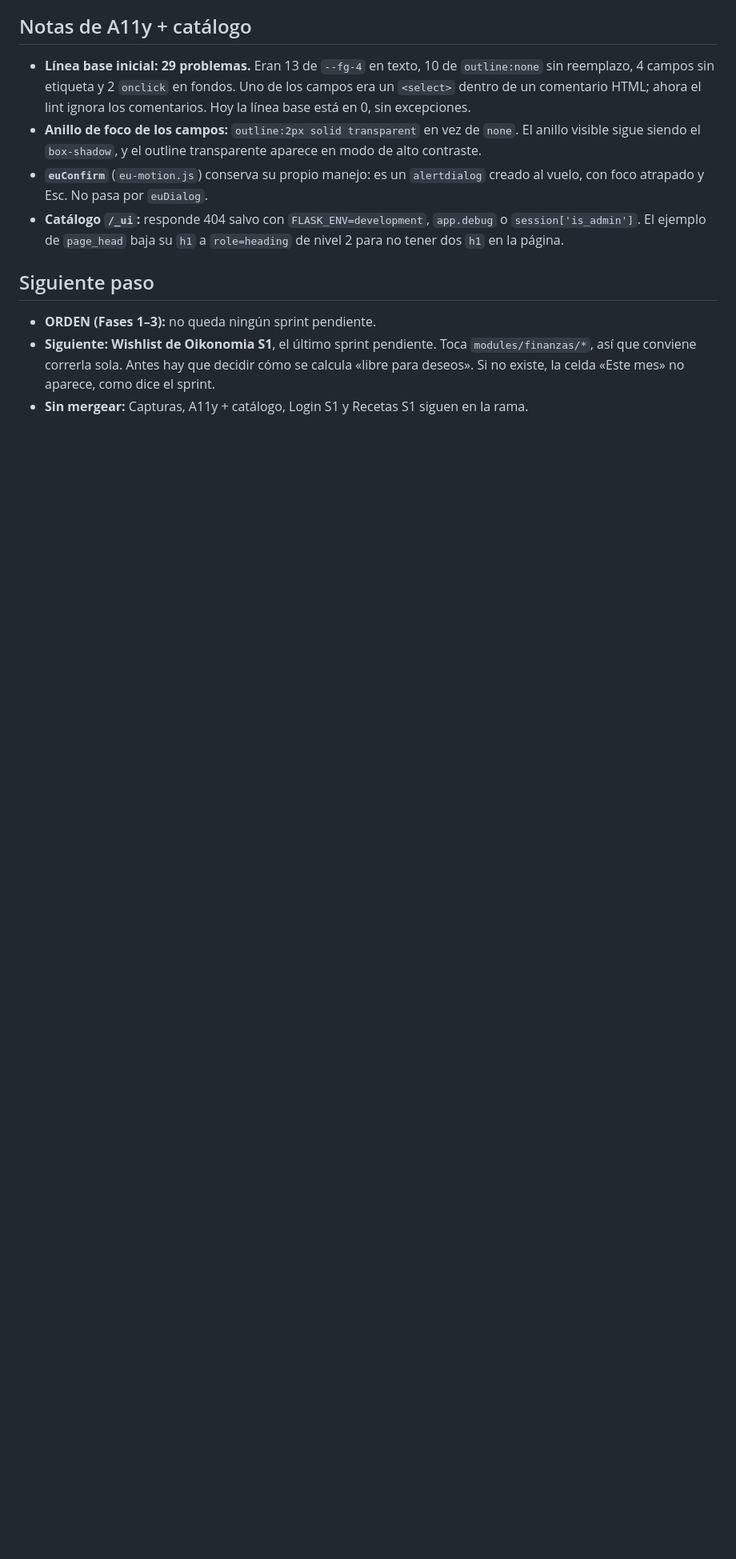
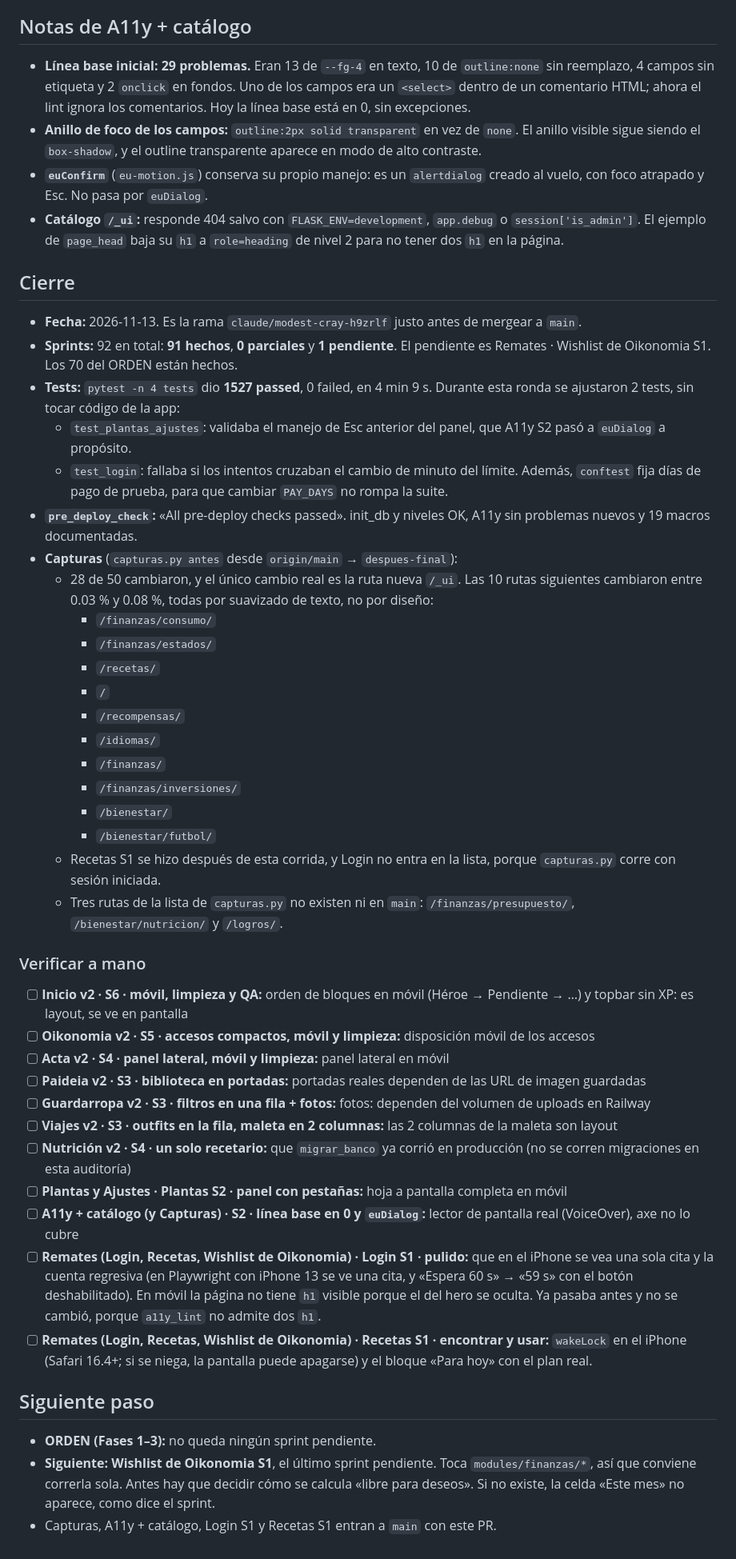
Before and after one commit to SupremoGio/eudaimonia, a Markdown page: docs/HANDOFF_STATUS.md, the part around the change. Shown at 80% size. GitHub-like rendering; blank space fills up the shorter version.

Commit message:
HANDOFF_STATUS: sección Cierre (conteo, tests, pre_deploy_check, capturas y pendientes a mano)
Co-Authored-By: Claude Opus 5.5 <noreply@anthropic.com>
Claude-Session: https://claude.ai/code/session_01XHjLRrfryxGMBL5qW9QbqE

```diff
--- a/docs/HANDOFF_STATUS.md
+++ b/docs/HANDOFF_STATUS.md
@@ -262,7 +262,43 @@ Revisado el 2026-11-13 leyendo el código de la rama `claude/modest-cray-h9zrlf`
 - **`euConfirm`** (`eu-motion.js`) conserva su propio manejo: es un `alertdialog` creado al vuelo, con foco atrapado y Esc. No pasa por `euDialog`.
 - **Catálogo `/_ui`:** responde 404 salvo con `FLASK_ENV=development`, `app.debug` o `session['is_admin']`. El ejemplo de `page_head` baja su `h1` a `role=heading` de nivel 2 para no tener dos `h1` en la página.
 
+
+## Cierre
+- **Fecha:** 2026-11-13. Es la rama `claude/modest-cray-h9zrlf` justo antes de mergear a `main`.
+- **Sprints:** 92 en total: **91 hechos**, **0 parciales** y **1 pendiente**. El pendiente es Remates · Wishlist de Oikonomia S1. Los 70 del ORDEN están hechos.
+- **Tests:** `pytest -n 4 tests` dio **1527 passed**, 0 failed, en 4 min 9 s. Durante esta ronda se ajustaron 2 tests, sin tocar código de la app:
+  - `test_plantas_ajustes`: validaba el manejo de Esc anterior del panel, que A11y S2 pasó a `euDialog` a propósito.
+  - `test_login`: fallaba si los intentos cruzaban el cambio de minuto del límite. Además, `conftest` fija días de pago de prueba, para que cambiar `PAY_DAYS` no rompa la suite.
+- **`pre_deploy_check`:** «All pre-deploy checks passed». init_db y niveles OK, A11y sin problemas nuevos y 19 macros documentadas.
+- **Capturas** (`capturas.py antes` desde `origin/main` → `despues-final`):
+  - 28 de 50 cambiaron, y el único cambio real es la ruta nueva `/_ui`. Las 10 rutas siguientes cambiaron entre 0.03 % y 0.08 %, todas por suavizado de texto, no por diseño:
+    - `/finanzas/consumo/`
+    - `/finanzas/estados/`
+    - `/recetas/`
+    - `/`
+    - `/recompensas/`
+    - `/idiomas/`
+    - `/finanzas/`
+    - `/finanzas/inversiones/`
+    - `/bienestar/`
+    - `/bienestar/futbol/`
+  - Recetas S1 se hizo después de esta corrida, y Login no entra en la lista, porque `capturas.py` corre con sesión iniciada.
+  - Tres rutas de la lista de `capturas.py` no existen ni en `main`: `/finanzas/presupuesto/`, `/bienestar/nutricion/` y `/logros/`.
+
+### Verificar a mano
+- [ ] **Inicio v2 · S6 · móvil, limpieza y QA:** orden de bloques en móvil (Héroe → Pendiente → …) y topbar sin XP: es layout, se ve en pantalla
+- [ ] **Oikonomia v2 · S5 · accesos compactos, móvil y limpieza:** disposición móvil de los accesos
+- [ ] **Acta v2 · S4 · panel lateral, móvil y limpieza:** panel lateral en móvil
+- [ ] **Paideia v2 · S3 · biblioteca en portadas:** portadas reales dependen de las URL de imagen guardadas
+- [ ] **Guardarropa v2 · S3 · filtros en una fila + fotos:** fotos: dependen del volumen de uploads en Railway
+- [ ] **Viajes v2 · S3 · outfits en la fila, maleta en 2 columnas:** las 2 columnas de la maleta son layout
+- [ ] **Nutrición v2 · S4 · un solo recetario:** que `migrar_banco` ya corrió en producción (no se corren migraciones en esta auditoría)
+- [ ] **Plantas y Ajustes · Plantas S2 · panel con pestañas:** hoja a pantalla completa en móvil
+- [ ] **A11y + catálogo (y Capturas) · S2 · línea base en 0 y `euDialog`:** lector de pantalla real (VoiceOver), axe no lo cubre
+- [ ] **Remates (Login, Recetas, Wishlist de Oikonomia) · Login S1 · pulido:** que en el iPhone se vea una sola cita y la cuenta regresiva (en Playwright con iPhone 13 se ve una cita, y «Espera 60 s» → «59 s» con el botón deshabilitado). En móvil la página no tiene `h1` visible porque el del hero se oculta. Ya pasaba antes y no se cambió, porque `a11y_lint` no admite dos `h1`.
+- [ ] **Remates (Login, Recetas, Wishlist de Oikonomia) · Recetas S1 · encontrar y usar:** `wakeLock` en el iPhone (Safari 16.4+; si se niega, la pantalla puede apagarse) y el bloque «Para hoy» con el plan real.
+
 ## Siguiente paso
 - **ORDEN (Fases 1–3):** no queda ningún sprint pendiente.
 - **Siguiente: Wishlist de Oikonomia S1**, el último sprint pendiente. Toca `modules/finanzas/*`, así que conviene correrla sola. Antes hay que decidir cómo se calcula «libre para deseos». Si no existe, la celda «Este mes» no aparece, como dice el sprint.
-- **Sin mergear:** Capturas, A11y + catálogo, Login S1 y Recetas S1 siguen en la rama.
+- Capturas, A11y + catálogo, Login S1 y Recetas S1 entran a `main` con este PR.
```
